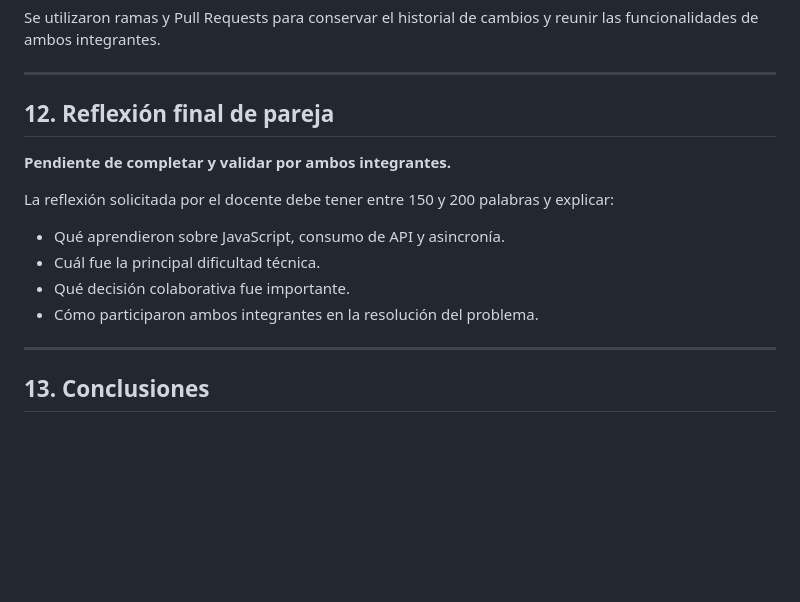
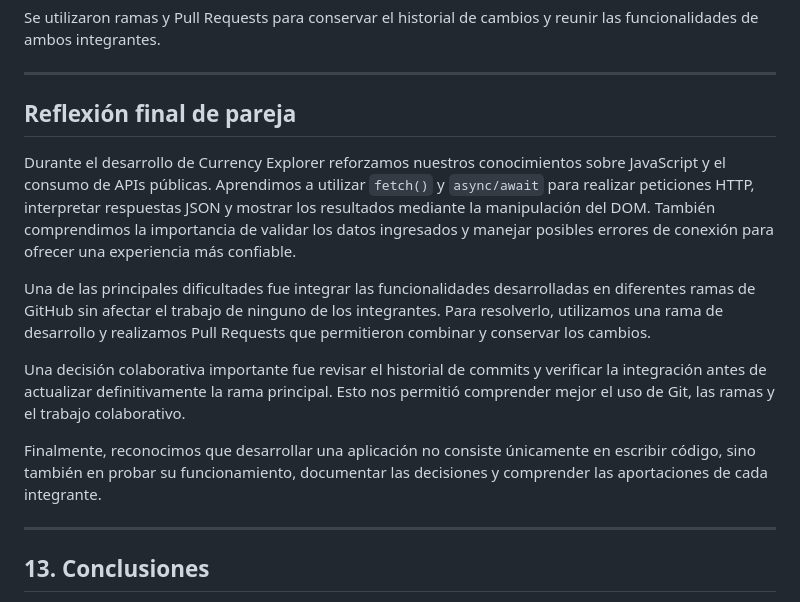
Before and after one commit to HUG004/Currency-explorer, a Markdown page: README.md, the part around the change. Rendered like a GitHub page; blank space fills up the shorter version.

Commit message:
Revise final reflection in README

```diff
--- a/README.md
+++ b/README.md
@@ -393,16 +393,15 @@ Se utilizaron ramas y Pull Requests para conservar el historial de cambios y reu
 
 ---
 
-## 12. Reflexión final de pareja
+## Reflexión final de pareja
 
-**Pendiente de completar y validar por ambos integrantes.**
+Durante el desarrollo de Currency Explorer reforzamos nuestros conocimientos sobre JavaScript y el consumo de APIs públicas. Aprendimos a utilizar `fetch()` y `async/await` para realizar peticiones HTTP, interpretar respuestas JSON y mostrar los resultados mediante la manipulación del DOM. También comprendimos la importancia de validar los datos ingresados y manejar posibles errores de conexión para ofrecer una experiencia más confiable.
 
-La reflexión solicitada por el docente debe tener entre 150 y 200 palabras y explicar:
+Una de las principales dificultades fue integrar las funcionalidades desarrolladas en diferentes ramas de GitHub sin afectar el trabajo de ninguno de los integrantes. Para resolverlo, utilizamos una rama de desarrollo y realizamos Pull Requests que permitieron combinar y conservar los cambios.
 
-- Qué aprendieron sobre JavaScript, consumo de API y asincronía.
-- Cuál fue la principal dificultad técnica.
-- Qué decisión colaborativa fue importante.
-- Cómo participaron ambos integrantes en la resolución del problema.
+Una decisión colaborativa importante fue revisar el historial de commits y verificar la integración antes de actualizar definitivamente la rama principal. Esto nos permitió comprender mejor el uso de Git, las ramas y el trabajo colaborativo.
+
+Finalmente, reconocimos que desarrollar una aplicación no consiste únicamente en escribir código, sino también en probar su funcionamiento, documentar las decisiones y comprender las aportaciones de cada integrante.
 
 ---
 
```
